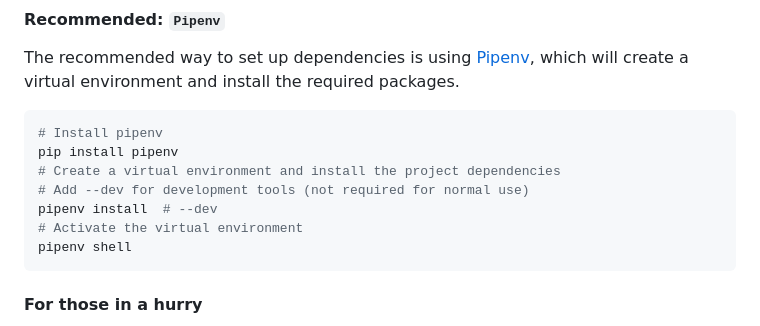
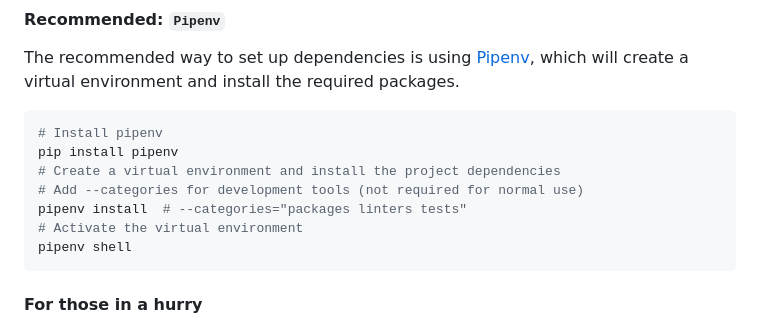
Before and after one commit to rgambee/chronicle, a Markdown page: README.md, the part around the change. Drawn GitHub-style.

Commit message:
Update installation instructions

````diff
--- a/README.md
+++ b/README.md
@@ -47,8 +47,8 @@ environment and install the required packages.
 # Install pipenv
 pip install pipenv
 # Create a virtual environment and install the project dependencies
-# Add --dev for development tools (not required for normal use)
-pipenv install  # --dev
+# Add --categories for development tools (not required for normal use)
+pipenv install  # --categories="packages linters tests"
 # Activate the virtual environment
 pipenv shell
 ```
````
